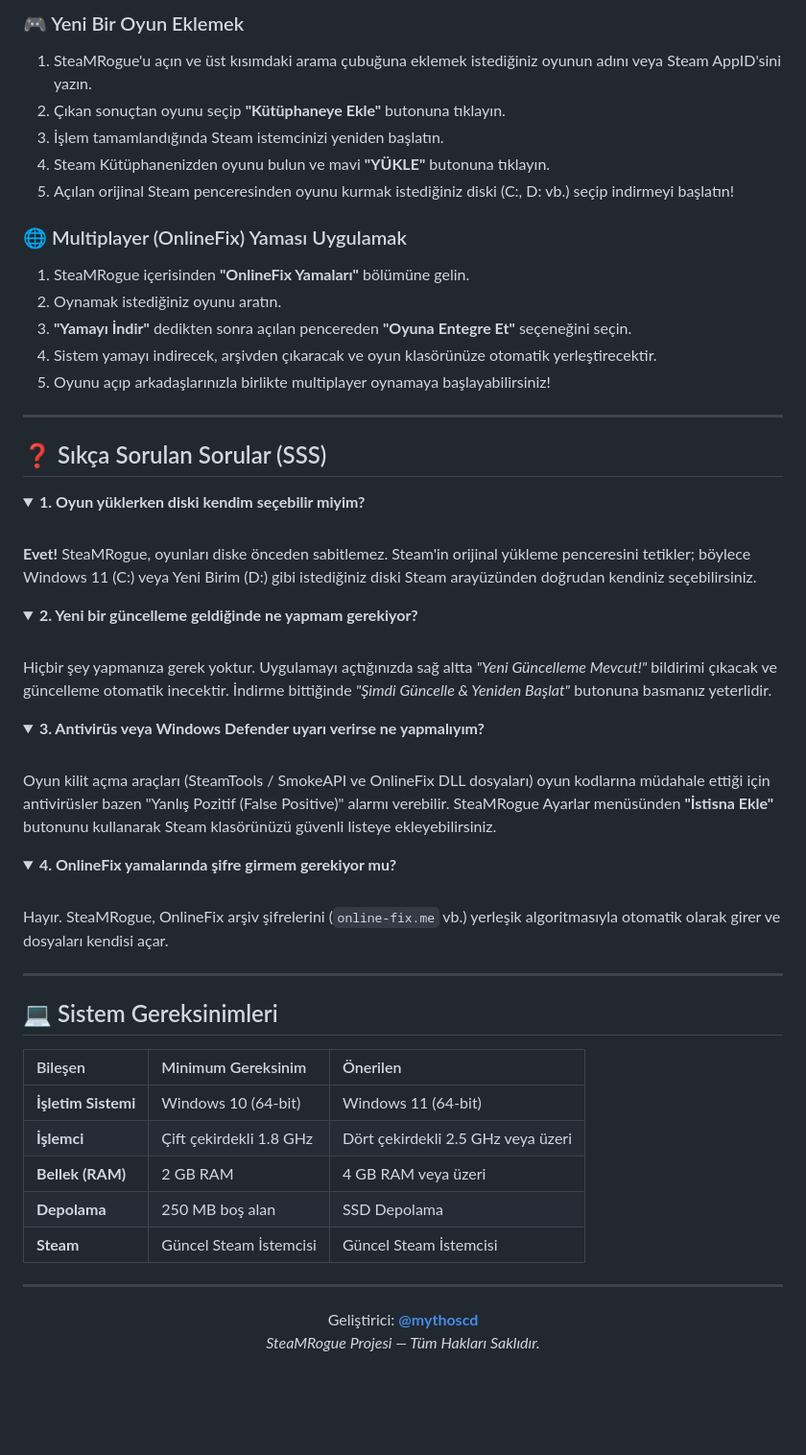
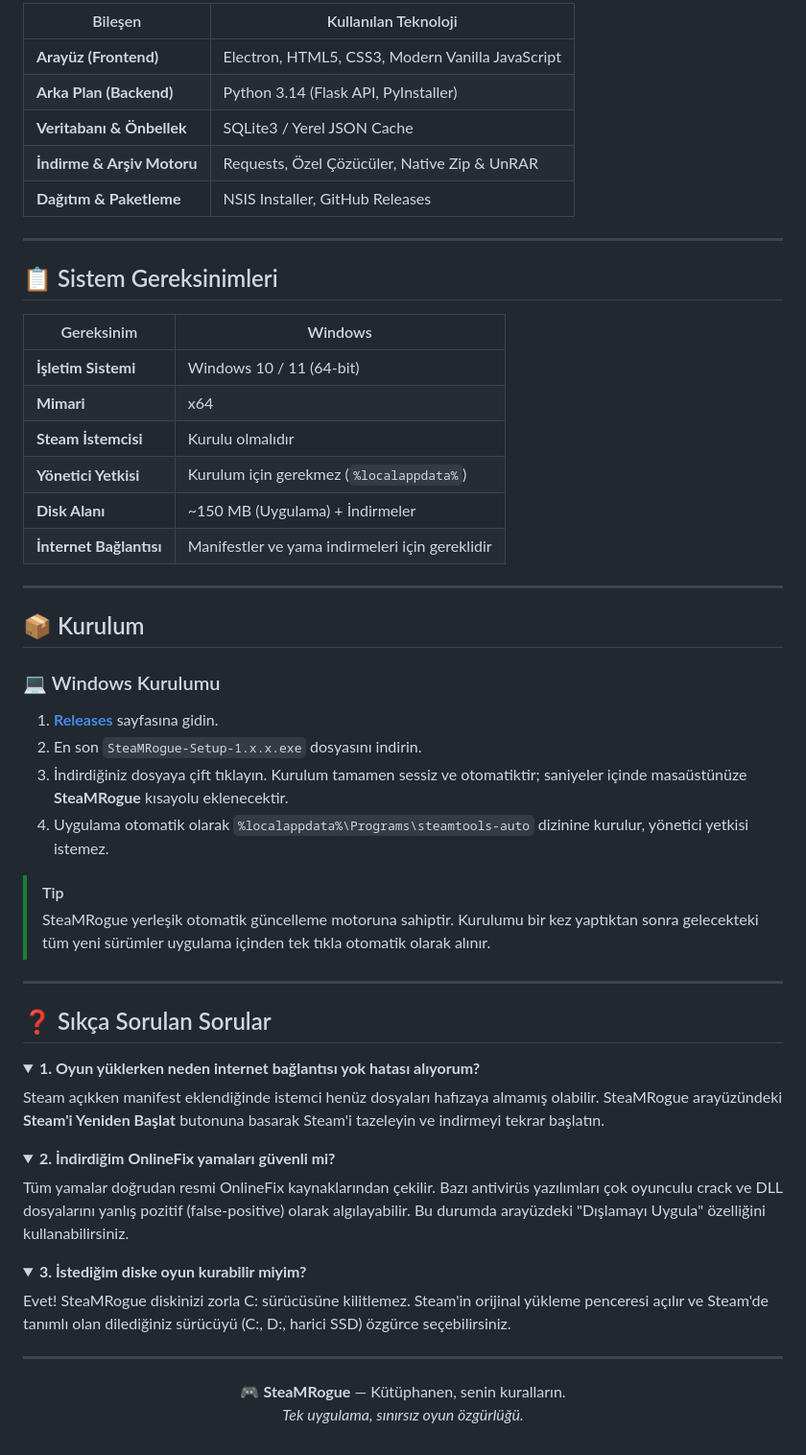
Before and after one commit to mythoscd/SteaMRogue, a Markdown page: README.md, the part around one of its changes. Shown at 96% size. GitHub-like rendering; folded sections open; blank space fills up the shorter version.

Commit message:
docs: redesign README with clean gamer-friendly layout

```diff
--- a/README.md
+++ b/README.md
@@ -65,63 +58,62 @@
 
-### 🎮 Yeni Bir Oyun Eklemek
-1. SteaMRogue'u açın ve üst kısımdaki arama çubuğuna eklemek istediğiniz oyunun adını veya Steam AppID'sini yazın.
-2. Çıkan sonuçtan oyunu seçip **"Kütüphaneye Ekle"** butonuna tıklayın.
-3. İşlem tamamlandığında Steam istemcinizi yeniden başlatın.
-4. Steam Kütüphanenizden oyunu bulun ve mavi **"YÜKLE"** butonuna tıklayın.
-5. Açılan orijinal Steam penceresinden oyunu kurmak istediğiniz diski (C:, D: vb.) seçip indirmeyi başlatın!
-
-### 🌐 Multiplayer (OnlineFix) Yaması Uygulamak
-1. SteaMRogue içerisinden **"OnlineFix Yamaları"** bölümüne gelin.
-2. Oynamak istediğiniz oyunu aratın.
-3. **"Yamayı İndir"** dedikten sonra açılan pencereden **"Oyuna Entegre Et"** seçeneğini seçin.
-4. Sistem yamayı indirecek, arşivden çıkaracak ve oyun klasörünüze otomatik yerleştirecektir.
-5. Oyunu açıp arkadaşlarınızla birlikte multiplayer oynamaya başlayabilirsiniz!
+| Bileşen | Kullanılan Teknoloji |
+|---|---|
+| **Arayüz (Frontend)** | Electron, HTML5, CSS3, Modern Vanilla JavaScript |
+| **Arka Plan (Backend)** | Python 3.14 (Flask API, PyInstaller) |
+| **Veritabanı & Önbellek** | SQLite3 / Yerel JSON Cache |
+| **İndirme & Arşiv Motoru** | Requests, Özel Çözücüler, Native Zip & UnRAR |
+| **Dağıtım & Paketleme** | NSIS Installer, GitHub Releases |
 
 ---
 
-## ❓ Sıkça Sorulan Sorular (SSS)
+## 📋 Sistem Gereksinimleri
+
+| Gereksinim | Windows |
+|---|---|
+| **İşletim Sistemi** | Windows 10 / 11 (64-bit) |
+| **Mimari** | x64 |
+| **Steam İstemcisi** | Kurulu olmalıdır |
+| **Yönetici Yetkisi** | Kurulum için gerekmez (`%localappdata%`) |
+| **Disk Alanı** | ~150 MB (Uygulama) + İndirmeler |
+| **İnternet Bağlantısı** | Manifestler ve yama indirmeleri için gereklidir |
+
+---
+
+## 📦 Kurulum
+
+### 💻 Windows Kurulumu
+1. **[Releases](https://github.com/mythoscd/SteaMRogue/releases/latest)** sayfasına gidin.
+2. En son `SteaMRogue-Setup-1.x.x.exe` dosyasını indirin.
+3. İndirdiğiniz dosyaya çift tıklayın. Kurulum tamamen sessiz ve otomatiktir; saniyeler içinde masaüstünüze **SteaMRogue** kısayolu eklenecektir.
+4. Uygulama otomatik olarak `%localappdata%\Programs\steamtools-auto` dizinine kurulur, yönetici yetkisi istemez.
+
+> [!TIP]
+> SteaMRogue yerleşik otomatik güncelleme motoruna sahiptir. Kurulumu bir kez yaptıktan sonra gelecekteki tüm yeni sürümler uygulama içinden tek tıkla otomatik olarak alınır.
+
+---
+
+## ❓ Sıkça Sorulan Sorular
 
 <details>
-<summary><b>1. Oyun yüklerken diski kendim seçebilir miyim?</b></summary>
-<br>
-<b>Evet!</b> SteaMRogue, oyunları diske önceden sabitlemez. Steam'in orijinal yükleme penceresini tetikler; böylece Windows 11 (C:) veya Yeni Birim (D:) gibi istediğiniz diski Steam arayüzünden doğrudan kendiniz seçebilirsiniz.
+<summary><b>1. Oyun yüklerken neden internet bağlantısı yok hatası alıyorum?</b></summary>
+Steam açıkken manifest eklendiğinde istemci henüz dosyaları hafızaya almamış olabilir. SteaMRogue arayüzündeki <b>Steam'i Yeniden Başlat</b> butonuna basarak Steam'i tazeleyin ve indirmeyi tekrar başlatın.
 </details>
 
 <details>
-<summary><b>2. Yeni bir güncelleme geldiğinde ne yapmam gerekiyor?</b></summary>
-<br>
-Hiçbir şey yapmanıza gerek yoktur. Uygulamayı açtığınızda sağ altta <i>"Yeni Güncelleme Mevcut!"</i> bildirimi çıkacak ve güncelleme otomatik inecektir. İndirme bittiğinde <i>"Şimdi Güncelle & Yeniden Başlat"</i> butonuna basmanız yeterlidir.
+<summary><b>2. İndirdiğim OnlineFix yamaları güvenli mi?</b></summary>
+Tüm yamalar doğrudan resmi OnlineFix kaynaklarından çekilir. Bazı antivirüs yazılımları çok oyunculu crack ve DLL dosyalarını yanlış pozitif (false-positive) olarak algılayabilir. Bu durumda arayüzdeki "Dışlamayı Uygula" özelliğini kullanabilirsiniz.
 </details>
 
 <details>
-<summary><b>3. Antivirüs veya Windows Defender uyarı verirse ne yapmalıyım?</b></summary>
-<br>
-Oyun kilit açma araçları (SteamTools / SmokeAPI ve OnlineFix DLL dosyaları) oyun kodlarına müdahale ettiği için antivirüsler bazen "Yanlış Pozitif (False Positive)" alarmı verebilir. SteaMRogue Ayarlar menüsünden <b>"İstisna Ekle"</b> butonunu kullanarak Steam klasörünüzü güvenli listeye ekleyebilirsiniz.
+<summary><b>3. İstediğim diske oyun kurabilir miyim?</b></summary>
+Evet! SteaMRogue diskinizi zorla C: sürücüsüne kilitlemez. Steam'in orijinal yükleme penceresi açılır ve Steam'de tanımlı olan dilediğiniz sürücüyü (C:, D:, harici SSD) özgürce seçebilirsiniz.
 </details>
-
-<details>
-<summary><b>4. OnlineFix yamalarında şifre girmem gerekiyor mu?</b></summary>
-<br>
-Hayır. SteaMRogue, OnlineFix arşiv şifrelerini (<code>online-fix.me</code> vb.) yerleşik algoritmasıyla otomatik olarak girer ve dosyaları kendisi açar.
-</details>
-
----
-
-## 💻 Sistem Gereksinimleri
-
-| Bileşen | Minimum Gereksinim | Önerilen |
-| :--- | :--- | :--- |
-| **İşletim Sistemi** | Windows 10 (64-bit) | Windows 11 (64-bit) |
-| **İşlemci** | Çift çekirdekli 1.8 GHz | Dört çekirdekli 2.5 GHz veya üzeri |
-| **Bellek (RAM)** | 2 GB RAM | 4 GB RAM veya üzeri |
-| **Depolama** | 250 MB boş alan | SSD Depolama |
-| **Steam** | Güncel Steam İstemcisi | Güncel Steam İstemcisi |
 
 ---
 
 <div align="center">
 
-Geliştirici: **[@mythoscd](https://github.com/mythoscd)**
-*SteaMRogue Projesi — Tüm Hakları Saklıdır.*
+🎮 **SteaMRogue** — Kütüphanen, senin kuralların.
+*Tek uygulama, sınırsız oyun özgürlüğü.*
 
 </div>
```
Also changed, not shown: other parts of README.md (+32 -39 lines).
